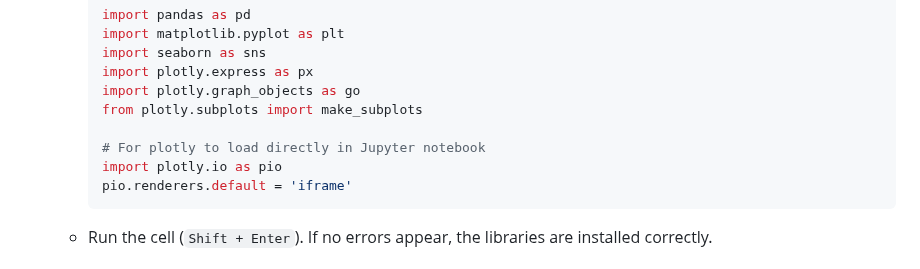
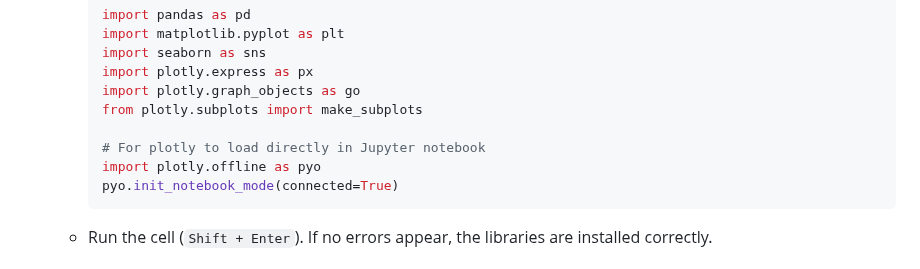
Before and after one commit to ismayc/oreilly-data-analysis-with-python, a Markdown page: README.md, the part around the change. Drawn GitHub-style.

````diff
--- a/README.md
+++ b/README.md
@@ -57,8 +57,8 @@ Alternatively, I've set up some temporary notebooks on Binder [here](https://myb
     from plotly.subplots import make_subplots
 
     # For plotly to load directly in Jupyter notebook
-    import plotly.io as pio
-    pio.renderers.default = 'iframe'
+    import plotly.offline as pyo
+    pyo.init_notebook_mode(connected=True)
     ```
   - Run the cell (`Shift + Enter`). If no errors appear, the libraries are installed correctly.
 
````
